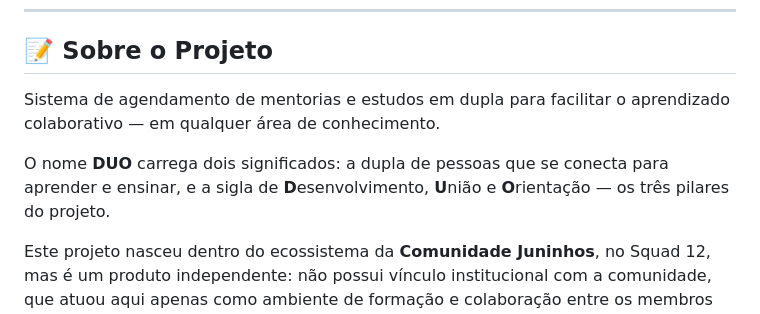
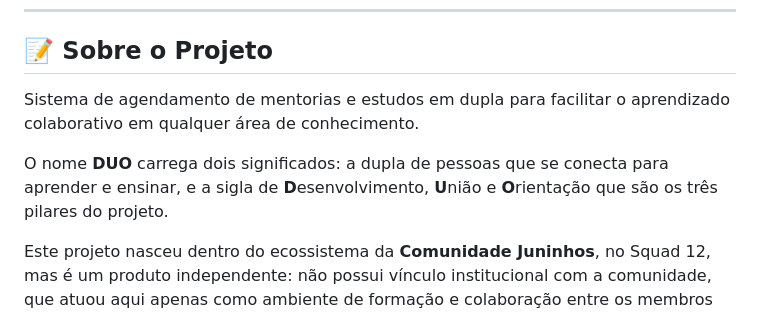
Before and after one commit to athyrsonlopes/SkillShare-Juninhos, a Markdown page: README.md, the part around the change. Rendered like a GitHub page.

```diff
--- a/README.md
+++ b/README.md
@@ -12,9 +12,9 @@
 
 ## 📝 Sobre o Projeto
 
-Sistema de agendamento de mentorias e estudos em dupla para facilitar o aprendizado colaborativo — em qualquer área de conhecimento.
+Sistema de agendamento de mentorias e estudos em dupla para facilitar o aprendizado colaborativo em qualquer área de conhecimento.
 
-O nome **DUO** carrega dois significados: a dupla de pessoas que se conecta para aprender e ensinar, e a sigla de **D**esenvolvimento, **U**nião e **O**rientação — os três pilares do projeto.
+O nome **DUO** carrega dois significados: a dupla de pessoas que se conecta para aprender e ensinar, e a sigla de **D**esenvolvimento, **U**nião e **O**rientação que são os três pilares do projeto.
 
 Este projeto nasceu dentro do ecossistema da **Comunidade Juninhos**, no Squad 12, mas é um produto independente: não possui vínculo institucional com a comunidade, que atuou aqui apenas como ambiente de formação e colaboração entre os membros do squad.
 
```
